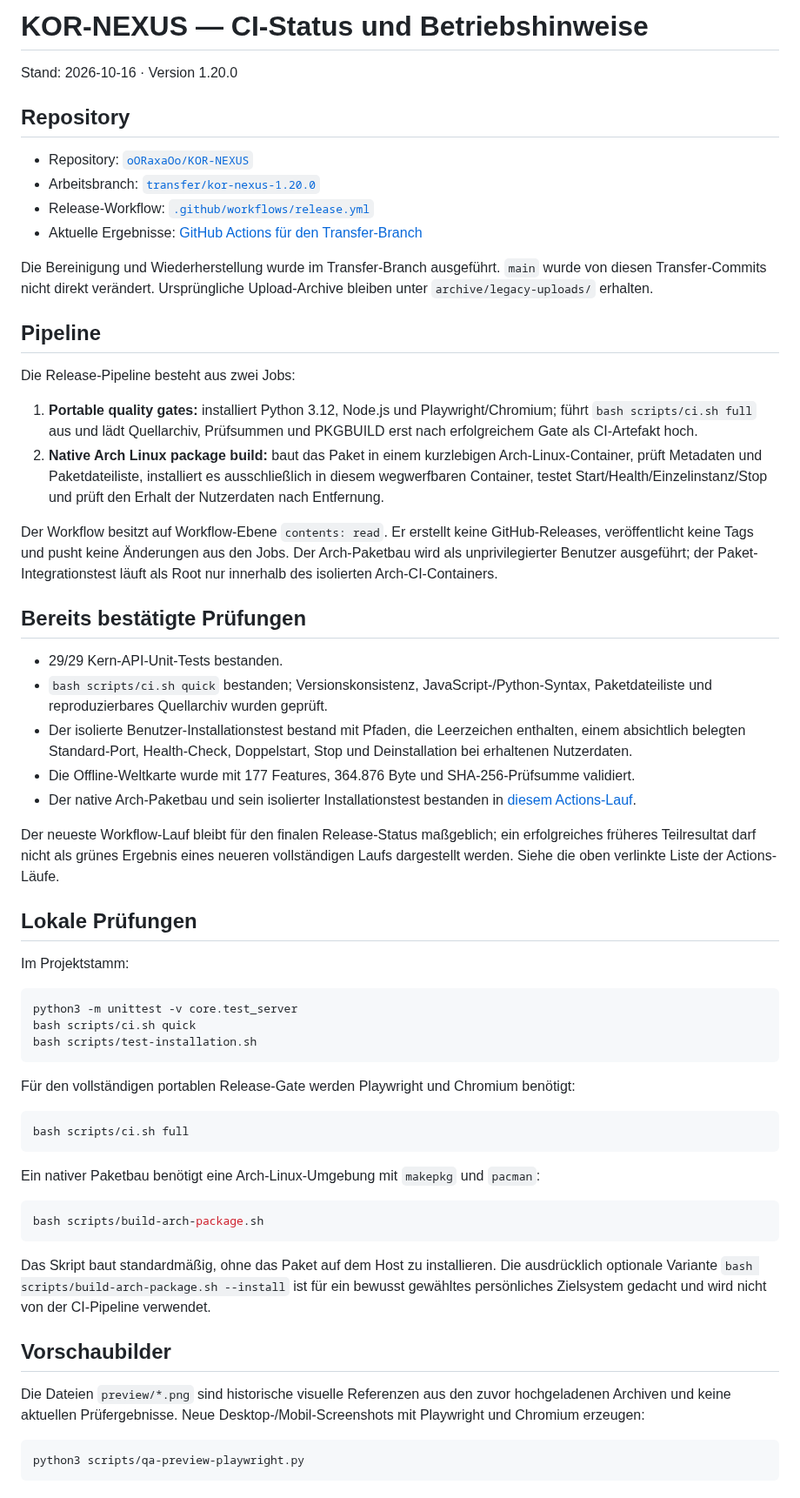
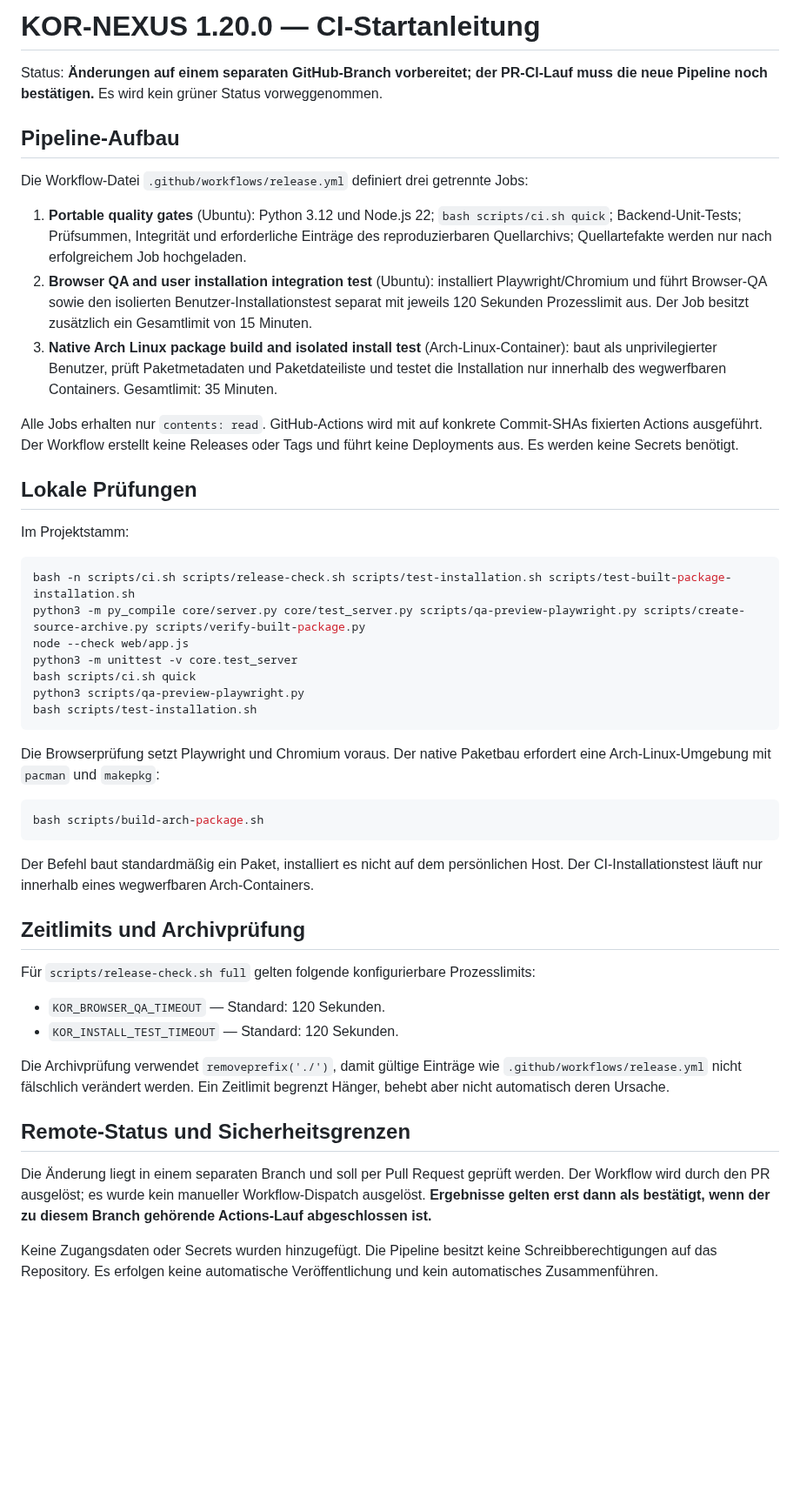
Before and after one commit to oORaxaOo/KOR-NEXUS, a Markdown page: CI_MANUAL_START.md, the part around the change. Shown at 87% size. Drawn GitHub-style; blank space fills up the shorter version.

Commit message:
docs: align CI guide with three-job workflow

````diff
--- a/CI_MANUAL_START.md
+++ b/CI_MANUAL_START.md
@@ -1,63 +1,50 @@
-# KOR-NEXUS — CI-Status und Betriebshinweise
+# KOR-NEXUS 1.20.0 — CI-Startanleitung
 
-Stand: 2026-10-16 · Version 1.20.0
+Status: **Änderungen auf einem separaten GitHub-Branch vorbereitet; der PR-CI-Lauf muss die neue Pipeline noch bestätigen.** Es wird kein grüner Status vorweggenommen.
 
-## Repository
+## Pipeline-Aufbau
 
-- Repository: [`oORaxaOo/KOR-NEXUS`](https://github.com/oORaxaOo/KOR-NEXUS)
-- Arbeitsbranch: [`transfer/kor-nexus-1.20.0`](https://github.com/oORaxaOo/KOR-NEXUS/tree/transfer/kor-nexus-1.20.0)
-- Release-Workflow: [`.github/workflows/release.yml`](https://github.com/oORaxaOo/KOR-NEXUS/blob/transfer/kor-nexus-1.20.0/.github/workflows/release.yml)
-- Aktuelle Ergebnisse: [GitHub Actions für den Transfer-Branch](https://github.com/oORaxaOo/KOR-NEXUS/actions?query=branch%3Atransfer%2Fkor-nexus-1.20.0)
+Die Workflow-Datei `.github/workflows/release.yml` definiert drei getrennte Jobs:
 
-Die Bereinigung und Wiederherstellung wurde im Transfer-Branch ausgeführt. `main` wurde von diesen Transfer-Commits nicht direkt verändert. Ursprüngliche Upload-Archive bleiben unter `archive/legacy-uploads/` erhalten.
+1. **Portable quality gates** (Ubuntu): Python 3.12 und Node.js 22; `bash scripts/ci.sh quick`; Backend-Unit-Tests; Prüfsummen, Integrität und erforderliche Einträge des reproduzierbaren Quellarchivs; Quellartefakte werden nur nach erfolgreichem Job hochgeladen.
+2. **Browser QA and user installation integration test** (Ubuntu): installiert Playwright/Chromium und führt Browser-QA sowie den isolierten Benutzer-Installationstest separat mit jeweils 120 Sekunden Prozesslimit aus. Der Job besitzt zusätzlich ein Gesamtlimit von 15 Minuten.
+3. **Native Arch Linux package build and isolated install test** (Arch-Linux-Container): baut als unprivilegierter Benutzer, prüft Paketmetadaten und Paketdateiliste und testet die Installation nur innerhalb des wegwerfbaren Containers. Gesamtlimit: 35 Minuten.
 
-## Pipeline
-
-Die Release-Pipeline besteht aus zwei Jobs:
-
-1. **Portable quality gates:** installiert Python 3.12, Node.js und Playwright/Chromium; führt `bash scripts/ci.sh full` aus und lädt Quellarchiv, Prüfsummen und PKGBUILD erst nach erfolgreichem Gate als CI-Artefakt hoch.
-2. **Native Arch Linux package build:** baut das Paket in einem kurzlebigen Arch-Linux-Container, prüft Metadaten und Paketdateiliste, installiert es ausschließlich in diesem wegwerfbaren Container, testet Start/Health/Einzelinstanz/Stop und prüft den Erhalt der Nutzerdaten nach Entfernung.
-
-Der Workflow besitzt auf Workflow-Ebene `contents: read`. Er erstellt keine GitHub-Releases, veröffentlicht keine Tags und pusht keine Änderungen aus den Jobs. Der Arch-Paketbau wird als unprivilegierter Benutzer ausgeführt; der Paket-Integrationstest läuft als Root nur innerhalb des isolierten Arch-CI-Containers.
-
-## Bereits bestätigte Prüfungen
-
-- 29/29 Kern-API-Unit-Tests bestanden.
-- `bash scripts/ci.sh quick` bestanden; Versionskonsistenz, JavaScript-/Python-Syntax, Paketdateiliste und reproduzierbares Quellarchiv wurden geprüft.
-- Der isolierte Benutzer-Installationstest bestand mit Pfaden, die Leerzeichen enthalten, einem absichtlich belegten Standard-Port, Health-Check, Doppelstart, Stop und Deinstallation bei erhaltenen Nutzerdaten.
-- Die Offline-Weltkarte wurde mit 177 Features, 364.876 Byte und SHA-256-Prüfsumme validiert.
-- Der native Arch-Paketbau und sein isolierter Installationstest bestanden in [diesem Actions-Lauf](https://github.com/oORaxaOo/KOR-NEXUS/actions/runs/38965584870).
-
-Der neueste Workflow-Lauf bleibt für den finalen Release-Status maßgeblich; ein erfolgreiches früheres Teilresultat darf nicht als grünes Ergebnis eines neueren vollständigen Laufs dargestellt werden. Siehe die oben verlinkte Liste der Actions-Läufe.
+Alle Jobs erhalten nur `contents: read`. GitHub-Actions wird mit auf konkrete Commit-SHAs fixierten Actions ausgeführt. Der Workflow erstellt keine Releases oder Tags und führt keine Deployments aus. Es werden keine Secrets benötigt.
 
 ## Lokale Prüfungen
 
 Im Projektstamm:
 
 ```bash
+bash -n scripts/ci.sh scripts/release-check.sh scripts/test-installation.sh scripts/test-built-package-installation.sh
+python3 -m py_compile core/server.py core/test_server.py scripts/qa-preview-playwright.py scripts/create-source-archive.py scripts/verify-built-package.py
+node --check web/app.js
 python3 -m unittest -v core.test_server
 bash scripts/ci.sh quick
+python3 scripts/qa-preview-playwright.py
 bash scripts/test-installation.sh
 ```
 
-Für den vollständigen portablen Release-Gate werden Playwright und Chromium benötigt:
-
-```bash
-bash scripts/ci.sh full
-```
-
-Ein nativer Paketbau benötigt eine Arch-Linux-Umgebung mit `makepkg` und `pacman`:
+Die Browserprüfung setzt Playwright und Chromium voraus. Der native Paketbau erfordert eine Arch-Linux-Umgebung mit `pacman` und `makepkg`:
 
 ```bash
 bash scripts/build-arch-package.sh
 ```
 
-Das Skript baut standardmäßig, ohne das Paket auf dem Host zu installieren. Die ausdrücklich optionale Variante `bash scripts/build-arch-package.sh --install` ist für ein bewusst gewähltes persönliches Zielsystem gedacht und wird nicht von der CI-Pipeline verwendet.
+Der Befehl baut standardmäßig ein Paket, installiert es nicht auf dem persönlichen Host. Der CI-Installationstest läuft nur innerhalb eines wegwerfbaren Arch-Containers.
 
-## Vorschaubilder
+## Zeitlimits und Archivprüfung
 
-Die Dateien `preview/*.png` sind historische visuelle Referenzen aus den zuvor hochgeladenen Archiven und keine aktuellen Prüfergebnisse. Neue Desktop-/Mobil-Screenshots mit Playwright und Chromium erzeugen:
+Für `scripts/release-check.sh full` gelten folgende konfigurierbare Prozesslimits:
 
-```bash
-python3 scripts/qa-preview-playwright.py
-```
+- `KOR_BROWSER_QA_TIMEOUT` — Standard: 120 Sekunden.
+- `KOR_INSTALL_TEST_TIMEOUT` — Standard: 120 Sekunden.
+
+Die Archivprüfung verwendet `removeprefix('./')`, damit gültige Einträge wie `.github/workflows/release.yml` nicht fälschlich verändert werden. Ein Zeitlimit begrenzt Hänger, behebt aber nicht automatisch deren Ursache.
+
+## Remote-Status und Sicherheitsgrenzen
+
+Die Änderung liegt in einem separaten Branch und soll per Pull Request geprüft werden. Der Workflow wird durch den PR ausgelöst; es wurde kein manueller Workflow-Dispatch ausgelöst. **Ergebnisse gelten erst dann als bestätigt, wenn der zu diesem Branch gehörende Actions-Lauf abgeschlossen ist.**
+
+Keine Zugangsdaten oder Secrets wurden hinzugefügt. Die Pipeline besitzt keine Schreibberechtigungen auf das Repository. Es erfolgen keine automatische Veröffentlichung und kein automatisches Zusammenführen.
````
